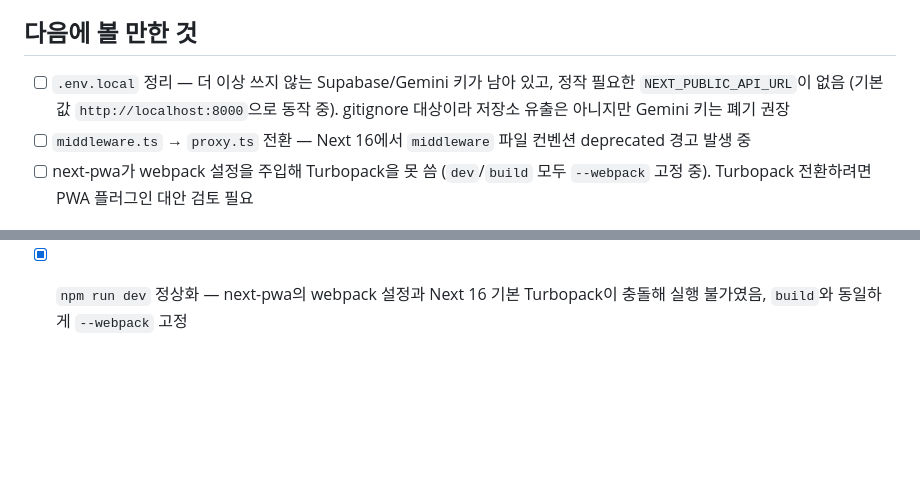
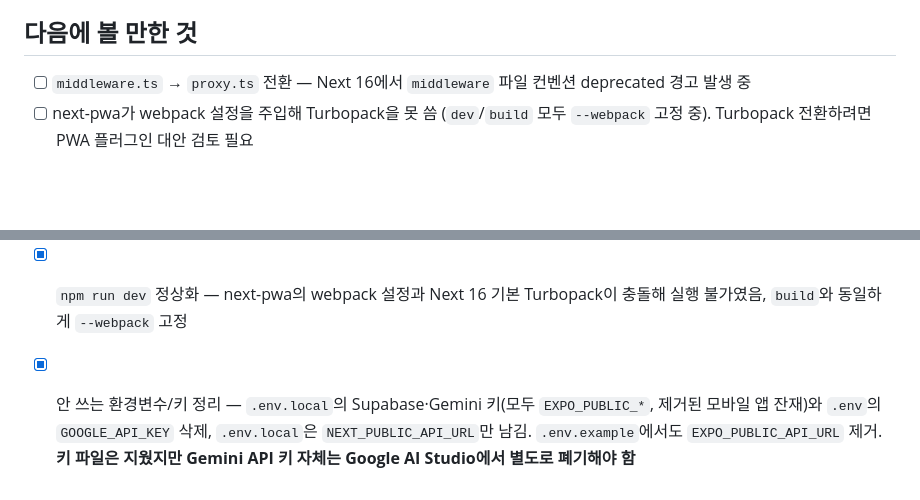
Before and after one commit to s2ngK/claude-asset-man, a Markdown page: ROADMAP.md, 2 parts joined by grey strips. Drawn GitHub-style; blank space fills up the shorter version.

Commit message:
docs: record env cleanup in ROADMAP
Co-Authored-By: Claude Opus 5 <noreply@anthropic.com>
Claude-Session: https://claude.ai/code/session_01KvgRpUWAaKE8BKpq2knJmV

```diff
--- a/ROADMAP.md
+++ b/ROADMAP.md
@@ -16,7 +16,6 @@
 
 ## 다음에 볼 만한 것
 
-- [ ] `.env.local` 정리 — 더 이상 쓰지 않는 Supabase/Gemini 키가 남아 있고, 정작 필요한 `NEXT_PUBLIC_API_URL`이 없음 (기본값 `http://localhost:8000`으로 동작 중). gitignore 대상이라 저장소 유출은 아니지만 Gemini 키는 폐기 권장
 - [ ] `middleware.ts` → `proxy.ts` 전환 — Next 16에서 `middleware` 파일 컨벤션 deprecated 경고 발생 중
 - [ ] next-pwa가 webpack 설정을 주입해 Turbopack을 못 씀 (`dev`/`build` 모두 `--webpack` 고정 중). Turbopack 전환하려면 PWA 플러그인 대안 검토 필요
 
@@ -40,3 +39,4 @@
 - [x] `npm run lint` 정상화 — 원인은 Next 16에서 `next lint` 제거된 것(`next dev lint`로 해석되어 `./lint` 디렉터리를 찾음). `eslint .`로 교체하고, `public/`(next-pwa 생성물)·`references/`(프로토타입)를 lint 대상에서 제외, `src/` 실제 경고/에러 9건 전부 수정
 - [x] 위 작업 중 발견한 선행 버그 수정 — `DEFAULT_CATEGORIES`에 `type`이 없어 거래 추가 모달의 카테고리 목록이 항상 비어 있었고, `TokenResponse` 타입이 실제 응답(`user_id`)과 어긋나 있었음. 둘 다 `npm run build`(tsc)를 실패시키던 원인
 - [x] `npm run dev` 정상화 — next-pwa의 webpack 설정과 Next 16 기본 Turbopack이 충돌해 실행 불가였음, `build`와 동일하게 `--webpack` 고정
+- [x] 안 쓰는 환경변수/키 정리 — `.env.local`의 Supabase·Gemini 키(모두 `EXPO_PUBLIC_*`, 제거된 모바일 앱 잔재)와 `.env`의 `GOOGLE_API_KEY` 삭제, `.env.local`은 `NEXT_PUBLIC_API_URL`만 남김. `.env.example`에서도 `EXPO_PUBLIC_API_URL` 제거. **키 파일은 지웠지만 Gemini API 키 자체는 Google AI Studio에서 별도로 폐기해야 함**
```
